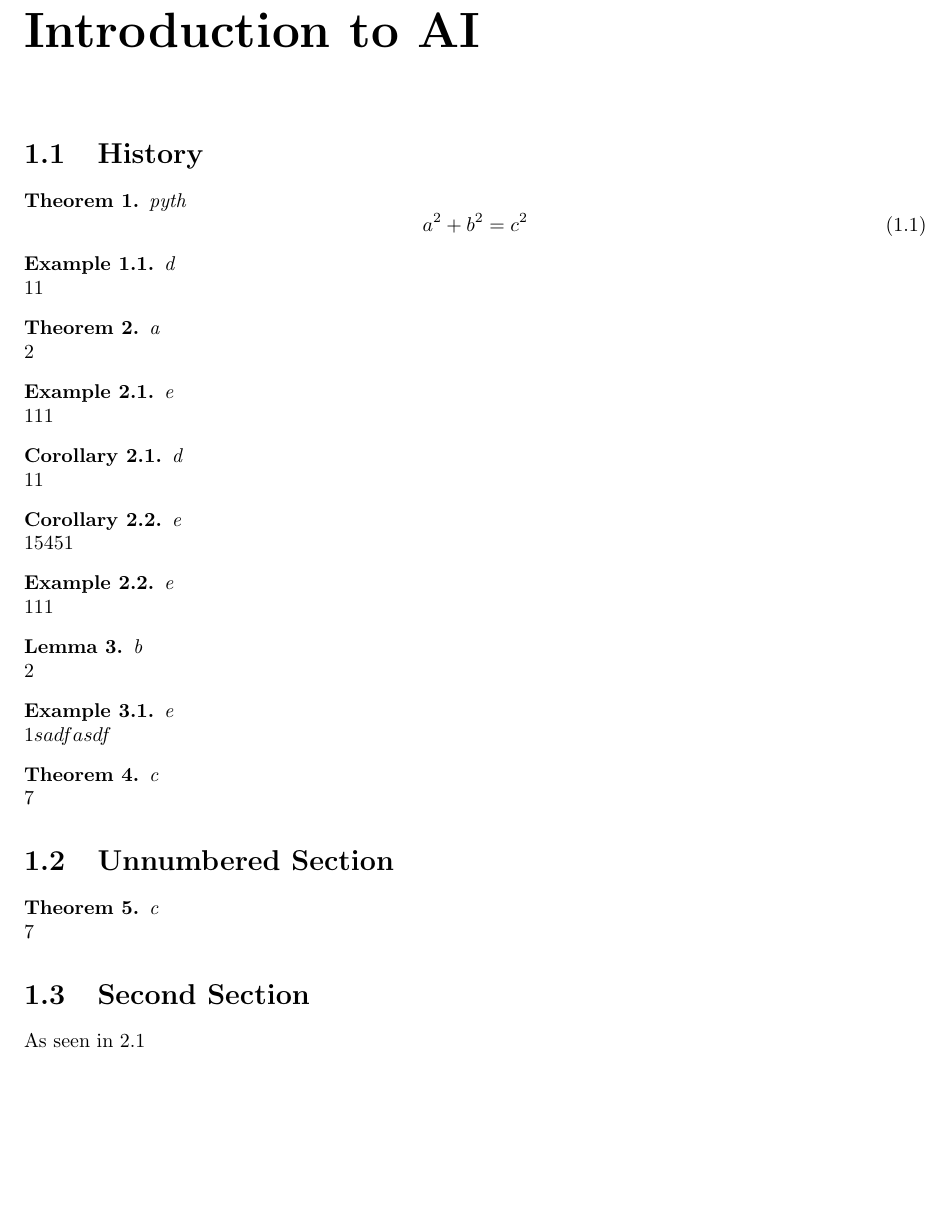
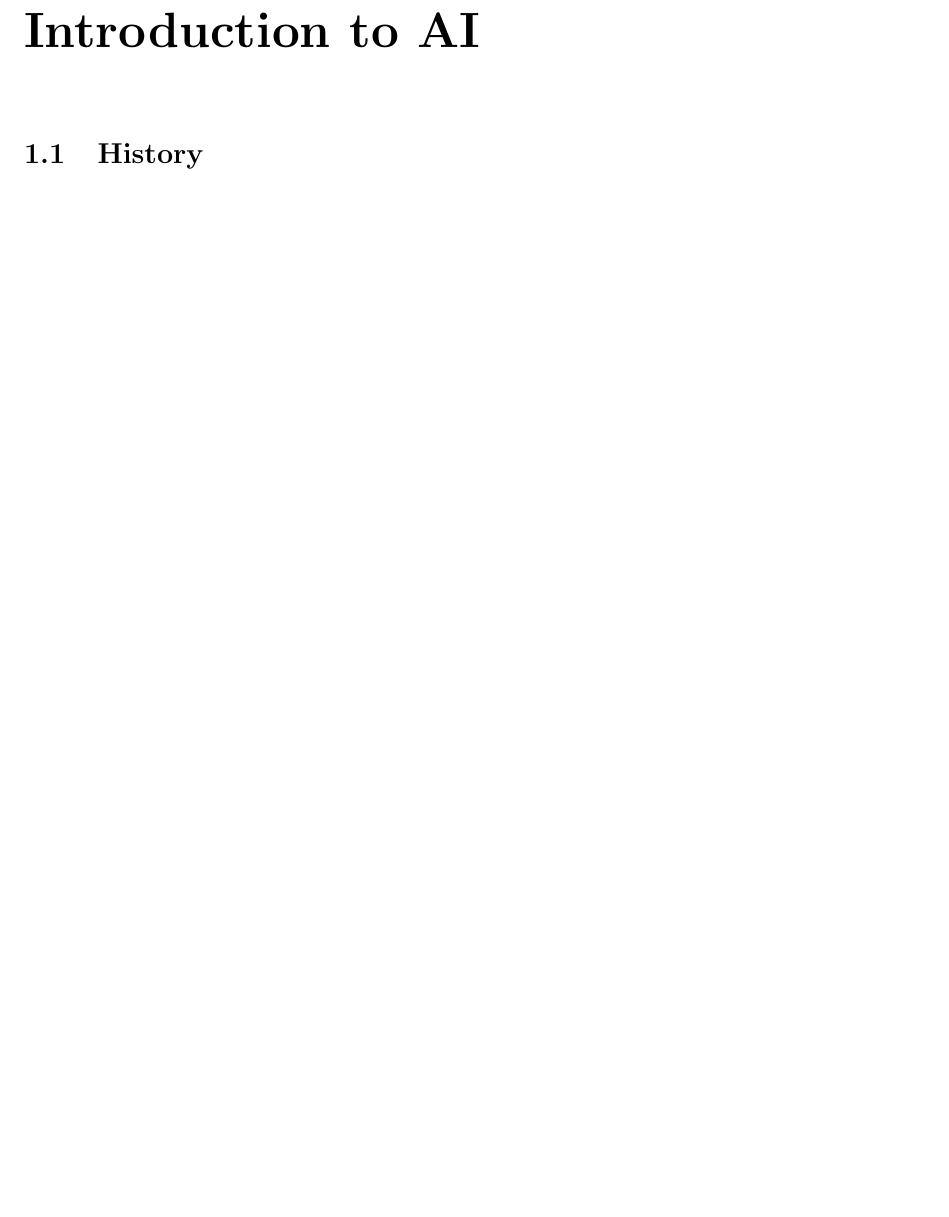
Before and after one commit to farischaudhry/epq, a LaTeX document (EPQ.tex): part of page 4 of 4, cut so that both start at the same text, the shorter picture padded with empty space. Compiled offline with pdfLaTeX.

Commit message:
test theories

```diff
--- a/EPQ.tex
+++ b/EPQ.tex
@@ -14,6 +23,9 @@
 \newtheorem{corollary}{Corollary}[theorem]
 \newtheorem{example}{Example}[theorem]
 \newtheorem{lemma}[theorem]{Lemma}
+\newtheorem*{definition}{Definition}
+
+\counterwithout{equation}{chapter}
 
 \newcommand\frontmatter{%
 	\cleardoublepage
@@ -39,56 +51,4 @@
 
 	\section{History}
 
-	\begin{theorem}{pyth} \label{pyth}
-		\begin{equation}
-			a^2 + b^2 = c^2
-		\end{equation}
-	\end{theorem}
-
-	\begin{example}{d}
-		\\$11$
-	\end{example}
-
-	\begin{theorem}{a}
-		\\$2$
-	\end{theorem}
-
-	\begin{example}{e}
-		\\$111$
-	\end{example}
-
-	\begin{corollary}{d} \label{test}
-		\\$11$
-	\end{corollary}
-
-	\begin{corollary}{e}
-		\\$15451$
-	\end{corollary}
-
-	\begin{example}{e}
-		\\$111$
-	\end{example}
-
-	\begin{lemma}{b}
-		\\$2$
-	\end{lemma}
-
-	\begin{example}{e}
-		\\$1sadfasdf$
-	\end{example}
-
-	\begin{theorem}{c}
-		\\$7$
-	\end{theorem}
-
-	\section{Unnumbered Section}
-
-	\begin{theorem}{c}
-		\\$7$
-	\end{theorem}
-
-	\section{Second Section}
-
-	As seen in \ref{test}
-
 \end{document}
```
Also changed, not shown: EPQ.pdf, EPQ.tex (13 more changed lines), 7 other files.
